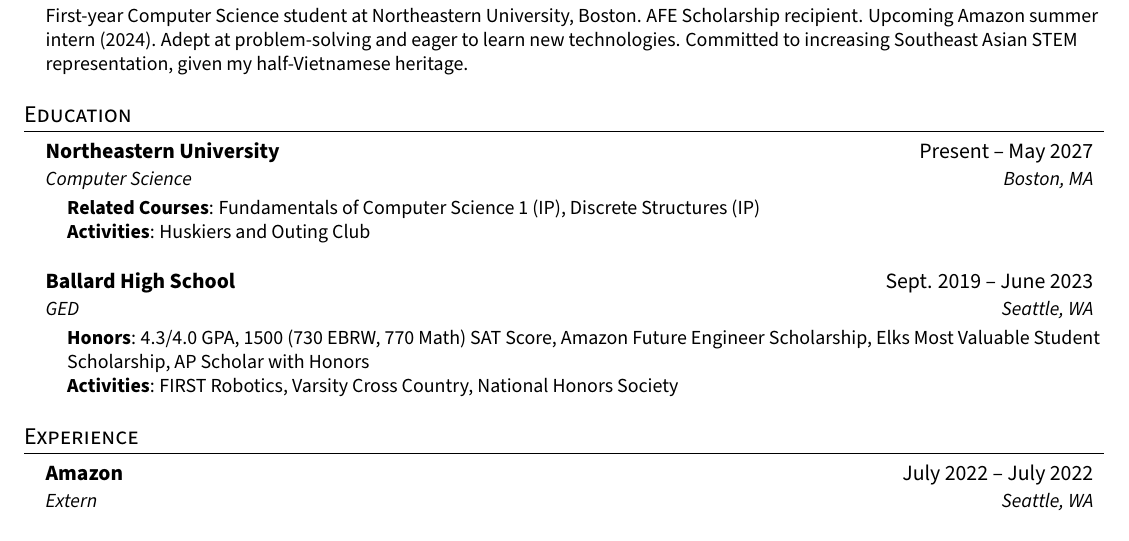
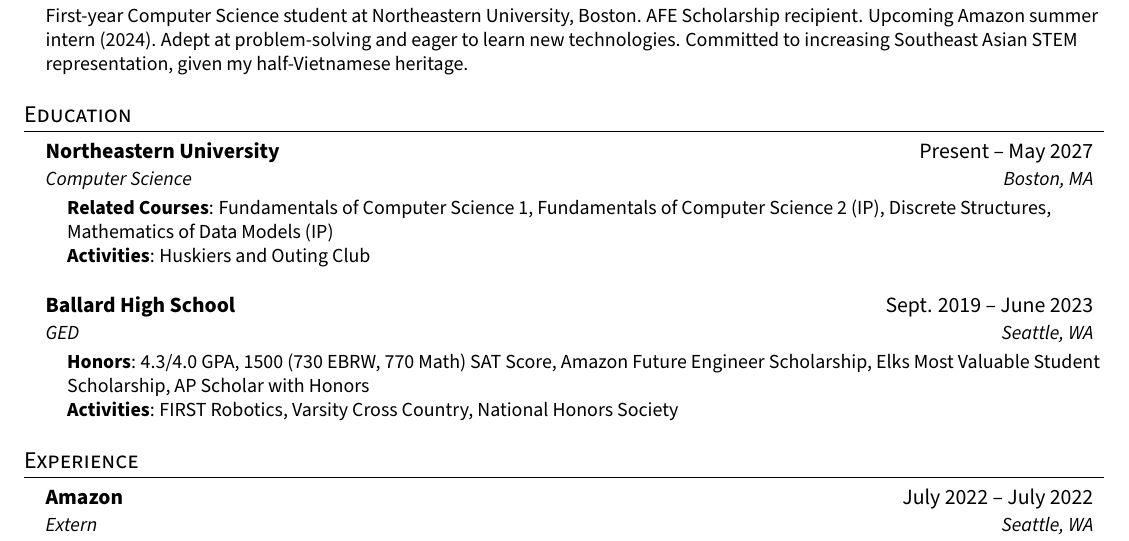
Before and after one commit to nnwetzel/nnwetzel, a LaTeX CV (RESUME.tex): part of the page, cut so that both start at the same text. Compiled offline with pdfLaTeX.

Commit message:
Update RESUME.tex

```diff
--- a/RESUME.tex
+++ b/RESUME.tex
@@ -134,7 +134,7 @@
       {Computer Science}{Boston, MA}
  \begin{itemize}[leftmargin=0.15in, label={}]
     \small{\item{
-     \textbf{Related Courses}{: Fundamentals of Computer Science 1 (IP), Discrete Structures (IP)} \\
+     \textbf{Related Courses}{: Fundamentals of Computer Science 1, Fundamentals of Computer Science 2 (IP), Discrete Structures, Mathematics of Data Models (IP)} \\
      \textbf{Activities}{: Huskiers and Outing Club}
     }}
  \end{itemize}
```
